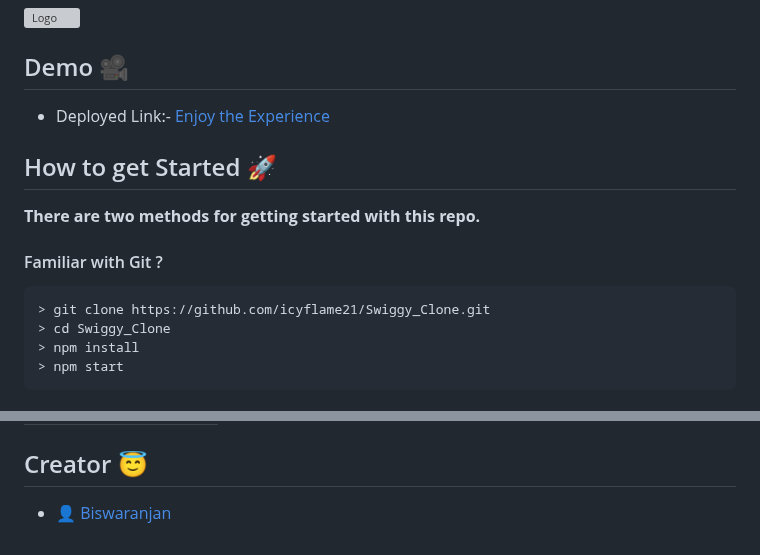
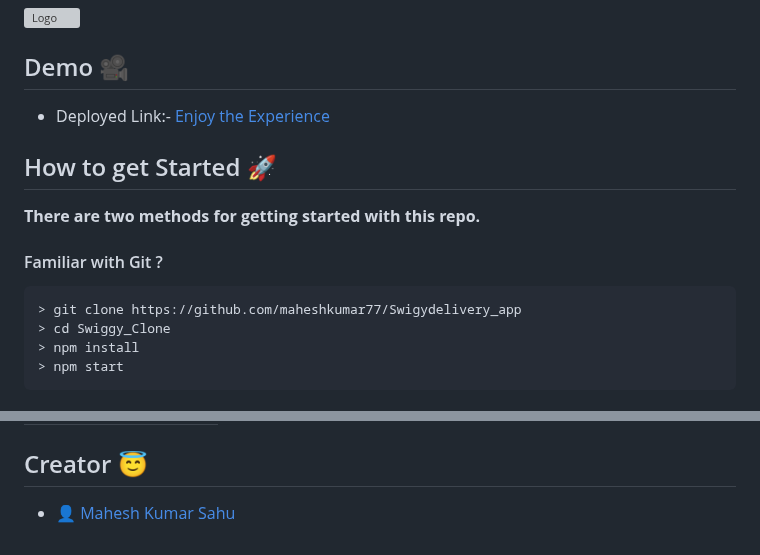
Before and after one commit to maheshkumar77/Swigydelivery_app, a Markdown page: README.md, 2 parts joined by grey strips. Rendered like a GitHub page; grey boxes are pictures that could not be loaded.

````diff
--- a/README.md
+++ b/README.md
@@ -17,7 +17,7 @@ Swiggy is an Indian online food ordering and delivery platform. Founded in July
 #### Familiar with Git ?
 
 ```
-> git clone https://github.com/icyflame21/Swiggy_Clone.git
+> git clone https://github.com/maheshkumar77/Swigydelivery_app
 > cd Swiggy_Clone
 > npm install
 > npm start
@@ -110,4 +110,4 @@ Versions of this project which are currently being supported with security updat
 
 ## Creator 😇
 
-- 👤 [Biswaranjan](https://www.github.com/icyflame21)
+- 👤 [Mahesh Kumar Sahu](https://github.com/maheshkumar77)
````
Also changed, not shown: other parts of README.md (+1 -1 lines).
